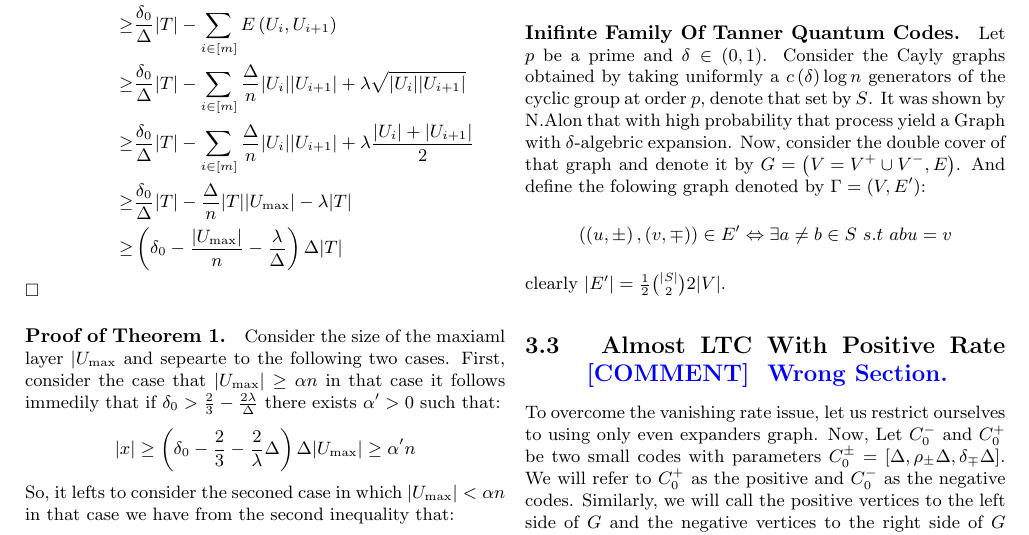
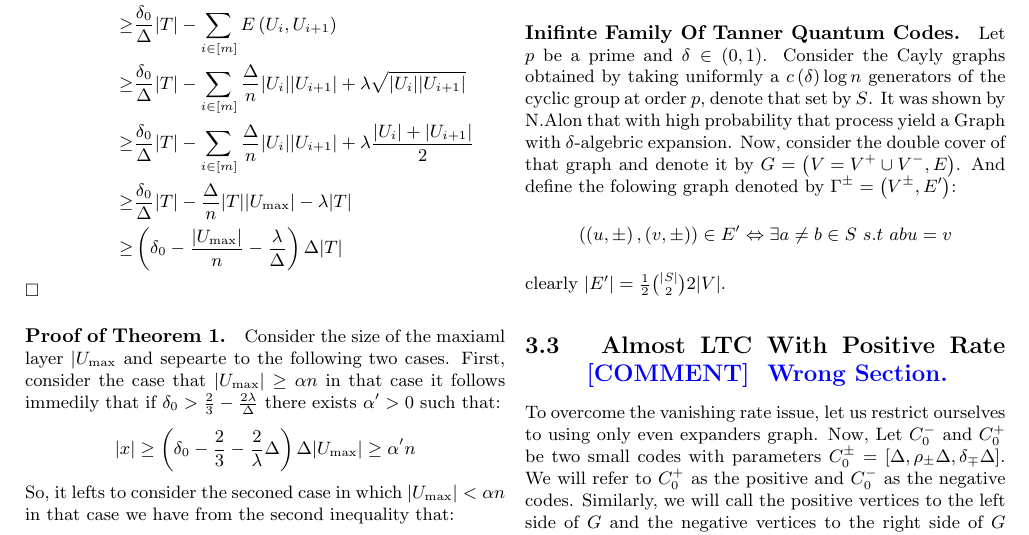
Before and after one commit to dudupo/Academic, a LaTeX document (projects/NLTES_project/ldpc_ltc.tex): part of page 5 of 8, cut so that both start at the same text. The pictures show the PDF file projects/pdfs/ldpc_ltc.pdf that the author committed with the source.

Commit message:
compiling -Sat Dec 31 06:15:11 PM IST 2022

```diff
--- a/projects/NLTES_project/ldpc_ltc.tex
+++ b/projects/NLTES_project/ldpc_ltc.tex
@@ -338,10 +338,10 @@ Unfortunately, Singelton bound doesn't allow both $\delta_0 > \frac{2}{3}$ and $
 
 In the following section we will construct a family of complexes on which we will define a pairs of Tanner Codes, evently, they will used to compose a CSS pairs of good quantum codes.
 \paragraph{Inifinte Family Of Tanner Quantum Codes.}
-Let $p$ be a prime and $\delta \in \left( 0,1 \right)$. Consider the Cayly graphs obtained by taking uniformly a $c\left( \delta \right)\log n$ generators of the cyclic group at order $p$, denote that set by $S$. It was shown by N.Alon that with high probability that process yield a Graph with $\delta$-algebric expansion. Now, consider the double cover of that graph and denote it by $G = \left( V = V^{+} \cup V^{-},E \right)$. And define the folowing graph denoted by $\Gamma = \left(V, E^{\prime}\right)$:
+Let $p$ be a prime and $\delta \in \left( 0,1 \right)$. Consider the Cayly graphs obtained by taking uniformly a $c\left( \delta \right)\log n$ generators of the cyclic group at order $p$, denote that set by $S$. It was shown by N.Alon that with high probability that process yield a Graph with $\delta$-algebric expansion. Now, consider the double cover of that graph and denote it by $G = \left( V = V^{+} \cup V^{-},E \right)$. And define the folowing graph denoted by $\Gamma^{\pm} = \left(V^{\pm}, E^{\prime}\right)$:
 \begin{equation*}
   \begin{split}
-    \left( \left(u , \pm  \right), \left( v, \mp \right) \right) \in  E^{\prime} \Leftrightarrow \exists a\neq b \in S \ s.t \ abu = v
+    \left( \left(u , \pm  \right), \left( v, \pm \right) \right) \in  E^{\prime} \Leftrightarrow \exists a\neq b \in S \ s.t \ abu = v
   \end{split}
 \end{equation*}
 clearly $|E^{\prime}| =  \frac{1}{2} {|S| \choose 2} 2|V|$.
```
Also changed, not shown: projects/pdfs/ldpc_ltc.pdf.
